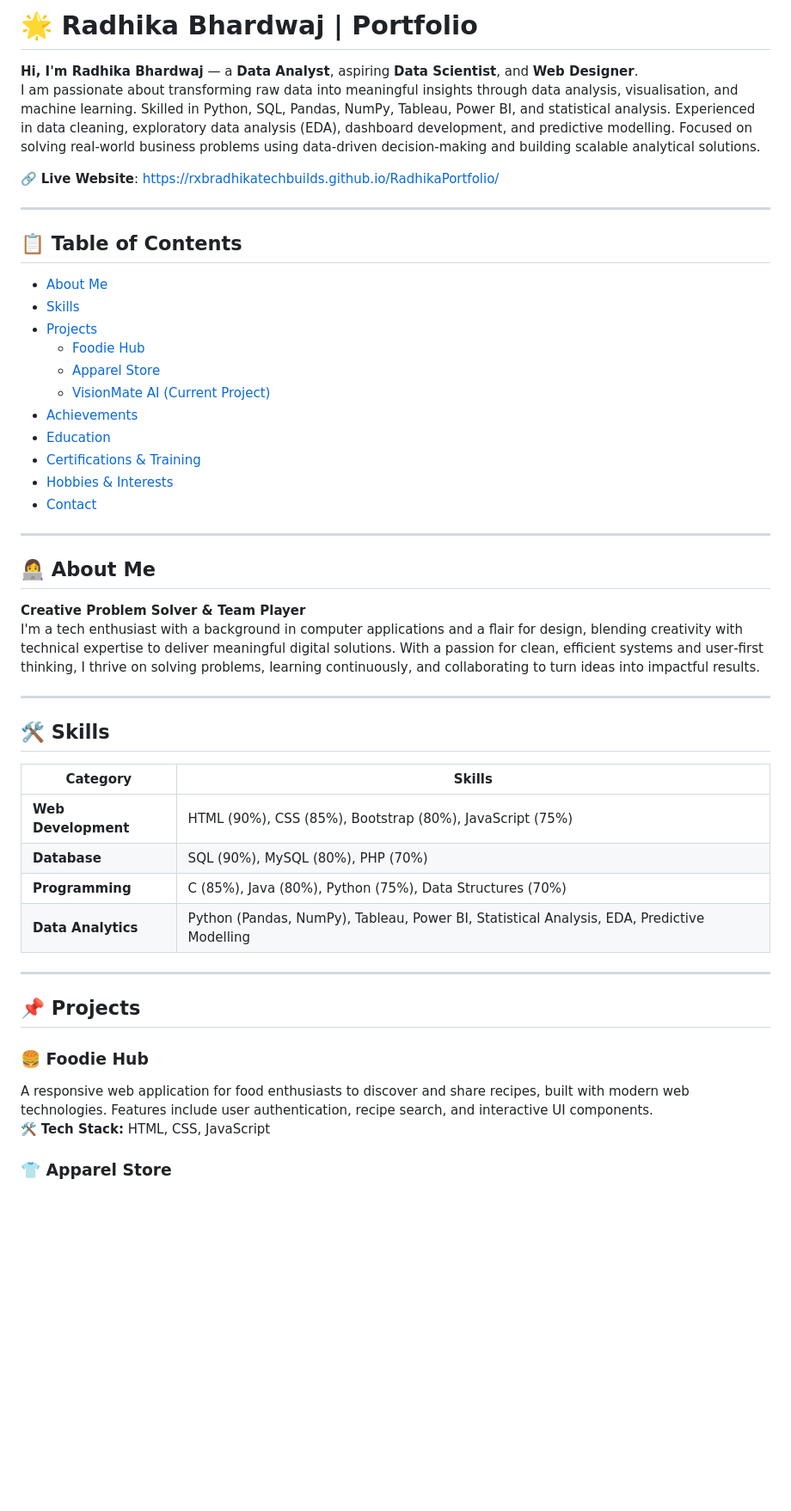
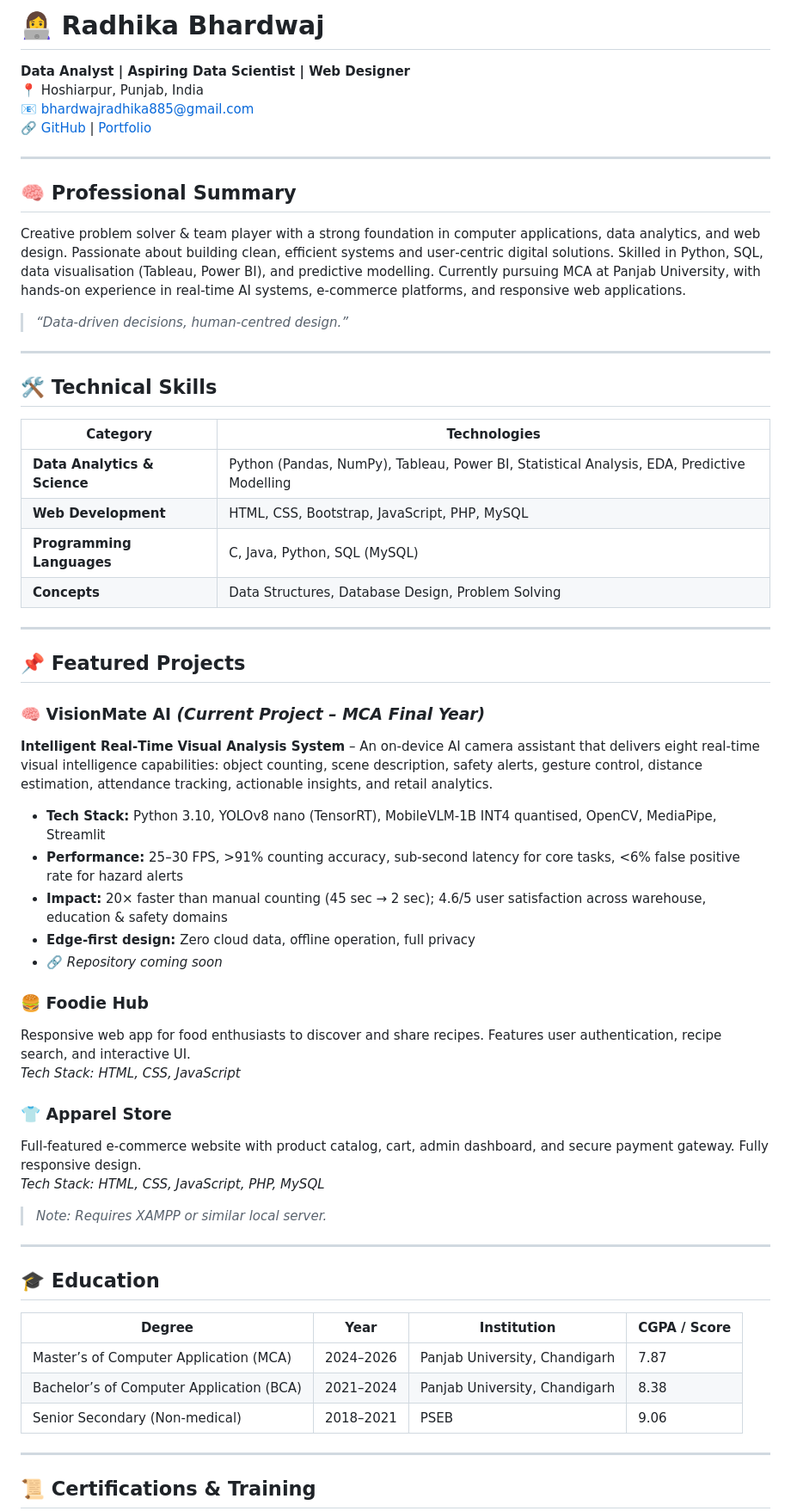
Before and after one commit to rxbradhikatechbuilds/RadhikaPortfolio, a Markdown page: README.md, the part around one of its changes. Shown at 86% size. Drawn GitHub-style; blank space fills up the shorter version.

```diff
--- a/README.md
+++ b/README.md
@@ -1,52 +1,63 @@
-# 🌟 Radhika Bhardwaj | Portfolio
+# 👩‍💻 Radhika Bhardwaj
 
-**Hi, I'm Radhika Bhardwaj** — a **Data Analyst**, aspiring **Data Scientist**, and **Web Designer**.
-I am passionate about transforming raw data into meaningful insights through data analysis, visualisation, and machine learning. Skilled in Python, SQL, Pandas, NumPy, Tableau, Power BI, and statistical analysis. Experienced in data cleaning, exploratory data analysis (EDA), dashboard development, and predictive modelling. Focused on solving real-world business problems using data-driven decision-making and building scalable analytical solutions.
-
-🔗 **Live Website**: [https://rxbradhikatechbuilds.github.io/RadhikaPortfolio/](https://rxbradhikatechbuilds.github.io/RadhikaPortfolio/)
+**Data Analyst | Aspiring Data Scientist | Web Designer**
+📍 Hoshiarpur, Punjab, India
+📧 [bhardwajradhika885@gmail.com](mailto:bhardwajradhika885@gmail.com)
+🔗 [GitHub](https://github.com/rxbradhikatechbuilds) | [Portfolio](https://rxbradhikatechbuilds.github.io/RadhikaPortfolio/)
 
 ---
 
-## 📋 Table of Contents
+## 🧠 Professional Summary
 
-- [About Me](#about-me)
-- [Skills](#skills)
-- [Projects](#projects)
-  - [Foodie Hub](#foodie-hub)
-  - [Apparel Store](#apparel-store)
-  - [VisionMate AI (Current Project)](#visionmate-ai-current-project)
-- [Achievements](#achievements)
-- [Education](#education)
-- [Certifications & Training](#certifications--training)
-- [Hobbies & Interests](#hobbies--interests)
-- [Contact](#contact)
+Creative problem solver & team player with a strong foundation in computer applications, data analytics, and web design. Passionate about building clean, efficient systems and user‑centric digital solutions. Skilled in Python, SQL, data visualisation (Tableau, Power BI), and predictive modelling. Currently pursuing MCA at Panjab University, with hands‑on experience in real‑time AI systems, e‑commerce platforms, and responsive web applications.
+
+> *“Data‑driven decisions, human‑centred design.”*
 
 ---
 
-## 👩‍💻 About Me
+## 🛠️ Technical Skills
 
-**Creative Problem Solver & Team Player**
-I'm a tech enthusiast with a background in computer applications and a flair for design, blending creativity with technical expertise to deliver meaningful digital solutions. With a passion for clean, efficient systems and user‑first thinking, I thrive on solving problems, learning continuously, and collaborating to turn ideas into impactful results.
+| Category | Technologies |
+|----------|--------------|
+| **Data Analytics & Science** | Python (Pandas, NumPy), Tableau, Power BI, Statistical Analysis, EDA, Predictive Modelling |
+| **Web Development** | HTML, CSS, Bootstrap, JavaScript, PHP, MySQL |
+| **Programming Languages** | C, Java, Python, SQL (MySQL) |
+| **Concepts** | Data Structures, Database Design, Problem Solving |
 
 ---
 
-## 🛠️ Skills
+## 📌 Featured Projects
 
-| Category           | Skills                                                                                     |
-| ------------------ | ------------------------------------------------------------------------------------------ |
-| **Web Development** | HTML (90%), CSS (85%), Bootstrap (80%), JavaScript (75%)                                    |
-| **Database**        | SQL (90%), MySQL (80%), PHP (70%)                                                           |
-| **Programming**     | C (85%), Java (80%), Python (75%), Data Structures (70%)                                    |
-| **Data Analytics**  | Python (Pandas, NumPy), Tableau, Power BI, Statistical Analysis, EDA, Predictive Modelling |
+### 🧠 VisionMate AI *(Current Project – MCA Final Year)*
+
+**Intelligent Real‑Time Visual Analysis System** – An on‑device AI camera assistant that delivers eight real‑time visual intelligence capabilities: object counting, scene description, safety alerts, gesture control, distance estimation, attendance tracking, actionable insights, and retail analytics.
+
+- **Tech Stack:** Python 3.10, YOLOv8 nano (TensorRT), MobileVLM‑1B INT4 quantised, OpenCV, MediaPipe, Streamlit
+- **Performance:** 25–30 FPS, >91% counting accuracy, sub‑second latency for core tasks, <6% false positive rate for hazard alerts
+- **Impact:** 20× faster than manual counting (45 sec → 2 sec); 4.6/5 user satisfaction across warehouse, education & safety domains
+- **Edge‑first design:** Zero cloud data, offline operation, full privacy
+- 🔗 *Repository coming soon*
+
+### 🍔 Foodie Hub
+Responsive web app for food enthusiasts to discover and share recipes. Features user authentication, recipe search, and interactive UI.
+*Tech Stack: HTML, CSS, JavaScript*
+
+### 👕 Apparel Store
+Full‑featured e‑commerce website with product catalog, cart, admin dashboard, and secure payment gateway. Fully responsive design.
+*Tech Stack: HTML, CSS, JavaScript, PHP, MySQL*
+> *Note: Requires XAMPP or similar local server.*
 
 ---
 
-## 📌 Projects
+## 🎓 Education
 
-### 🍔 Foodie Hub
+| Degree | Year | Institution | CGPA / Score |
+|--------|------|-------------|---------------|
+| Master’s of Computer Application (MCA) | 2024–2026 | Panjab University, Chandigarh | 7.87 |
+| Bachelor’s of Computer Application (BCA) | 2021–2024 | Panjab University, Chandigarh | 8.38 |
+| Senior Secondary (Non‑medical) | 2018–2021 | PSEB | 9.06 |
 
-A responsive web application for food enthusiasts to discover and share recipes, built with modern web technologies. Features include user authentication, recipe search, and interactive UI components.
-🛠 **Tech Stack:** HTML, CSS, JavaScript
+---
 
-### 👕 Apparel Store
+## 📜 Certifications & Training
 
```
Also changed, not shown: other parts of README.md (+20 -69 lines).
